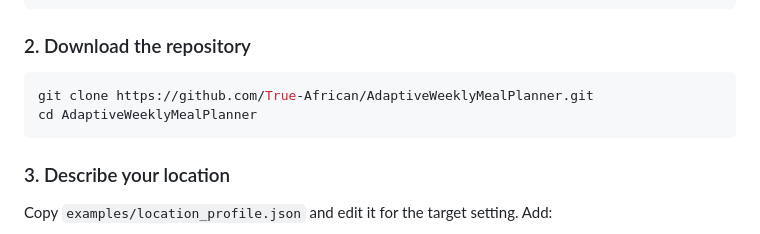
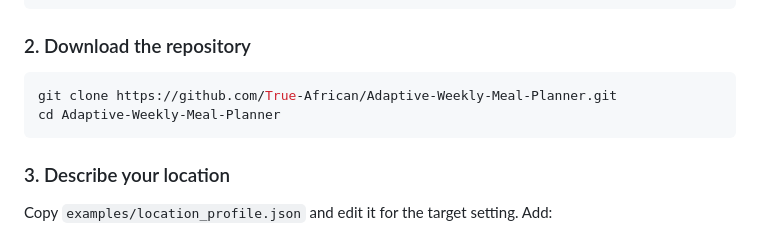
Before and after one commit to True-African/Adaptive-Weekly-Meal-Planner, a Markdown page: README.md, the part around the change. Drawn GitHub-style.

Commit message:
Use separated repository name

````diff
--- a/README.md
+++ b/README.md
@@ -17,8 +17,8 @@ python --version
 ### 2. Download the repository
 
 ```bash
-git clone https://github.com/True-African/AdaptiveWeeklyMealPlanner.git
-cd AdaptiveWeeklyMealPlanner
+git clone https://github.com/True-African/Adaptive-Weekly-Meal-Planner.git
+cd Adaptive-Weekly-Meal-Planner
 ```
 
 ### 3. Describe your location
````
